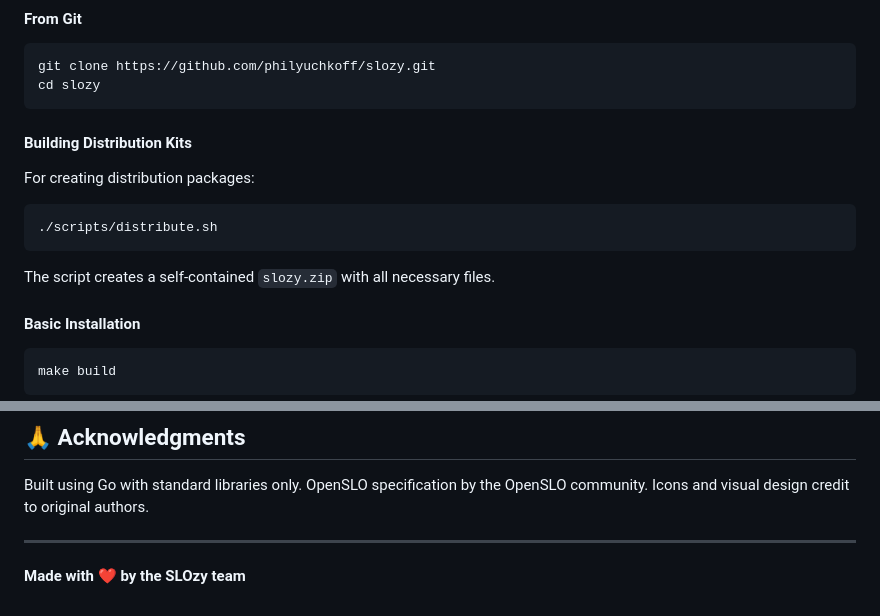
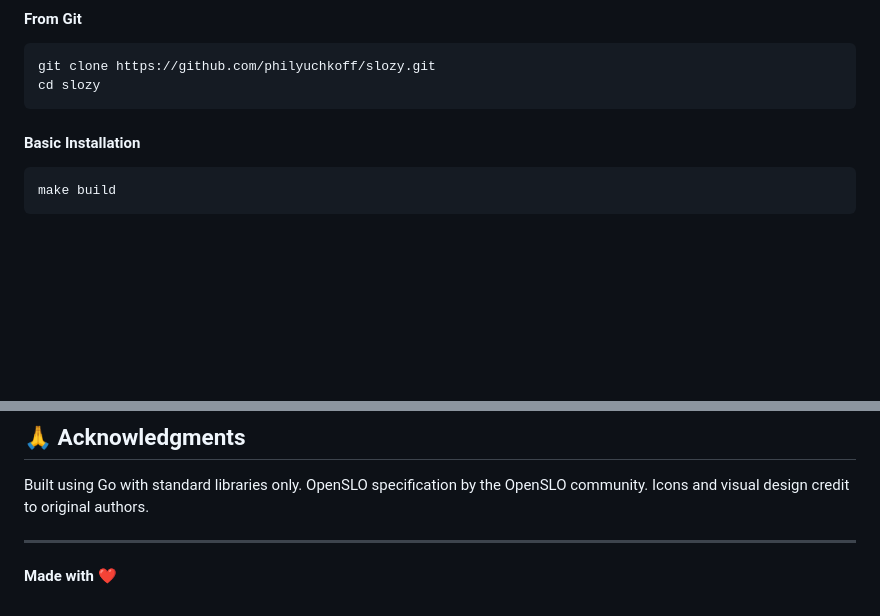
Before and after one commit to philyuchkoff/slozy-oss, a Markdown page: README.md, 2 parts joined by grey strips. GitHub-like rendering; blank space fills up the shorter version.

````diff
--- a/README.md
+++ b/README.md
@@ -33,15 +33,6 @@ A tool for creating and managing Service Level Objectives (SLOs) with comprehens
 git clone https://github.com/philyuchkoff/slozy.git
 cd slozy
 ```
-
-#### Building Distribution Kits
-
-For creating distribution packages:
-```bash
-./scripts/distribute.sh
-```
-
-The script creates a self-contained `slozy.zip` with all necessary files.
 
 #### Basic Installation
 
@@ -395,4 +386,4 @@ Icons and visual design credit to original authors.
 
 ---
 
-**Made with ❤️ by the SLOzy team**
+**Made with ❤️**
````
